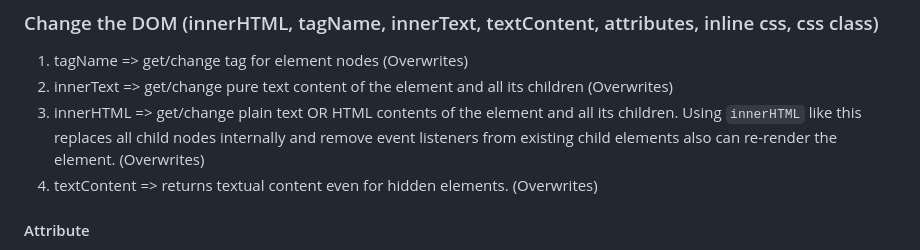
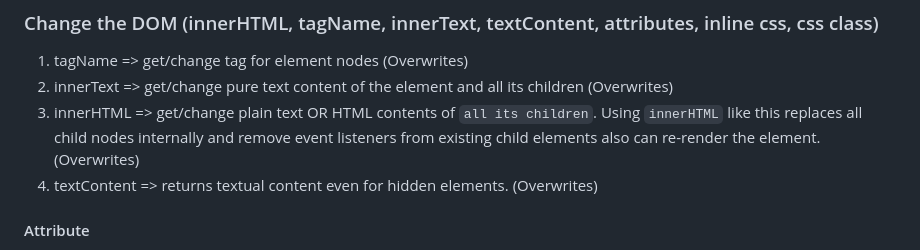
Before and after one commit to amanrai31/jsDOM, a Markdown page: README.md, the part around the change. Rendered like a GitHub page.

```diff
--- a/README.md
+++ b/README.md
@@ -68,7 +68,7 @@ Now we got the element/node by it's ID,class or tagId whatever, we can now manip
 
 1. tagName => get/change tag for element nodes (Overwrites)
 2. innerText => get/change pure text content of the element and all its children (Overwrites)
-3. innerHTML => get/change plain text OR HTML contents of the element and all its children. Using `innerHTML` like this replaces all child nodes internally and remove event listeners from existing child elements also can re-render the element. (Overwrites)
+3. innerHTML => get/change plain text OR HTML contents of `all its children`. Using `innerHTML` like this replaces all child nodes internally and remove event listeners from existing child elements also can re-render the element. (Overwrites)
 4. textContent => returns textual content even for hidden elements. (Overwrites)
 
 #### Attribute
```
